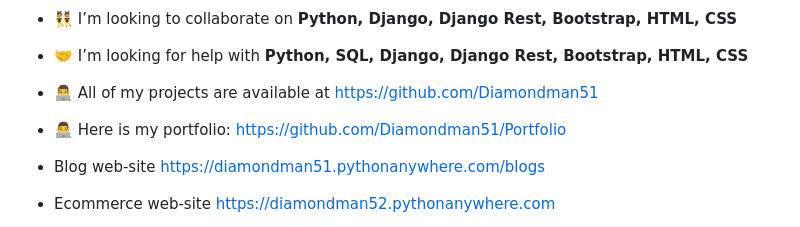
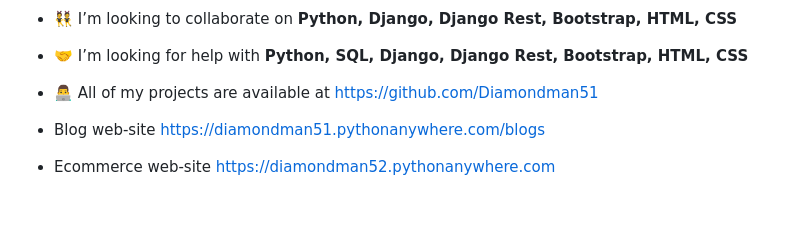
Before and after one commit to Diamondman51/Diamondman51, a Markdown page: README.md, the part around the change. GitHub-like rendering; blank space fills up the shorter version.

```diff
--- a/README.md
+++ b/README.md
@@ -31,8 +31,6 @@
 
 - 👨‍💻 All of my projects are available at [https://github.com/Diamondman51](https://github.com/Diamondman51)
 
-- 👨‍💻 Here is my portfolio: [https://github.com/Diamondman51/Portfolio](https://github.com/Diamondman51/Portfolio)
-
 - Blog web-site [https://diamondman51.pythonanywhere.com/blogs](https://diamondman51.pythonanywhere.com/blogs)
 - Ecommerce web-site [https://diamondman52.pythonanywhere.com](https://diamondman52.pythonanywhere.com)
 
```
